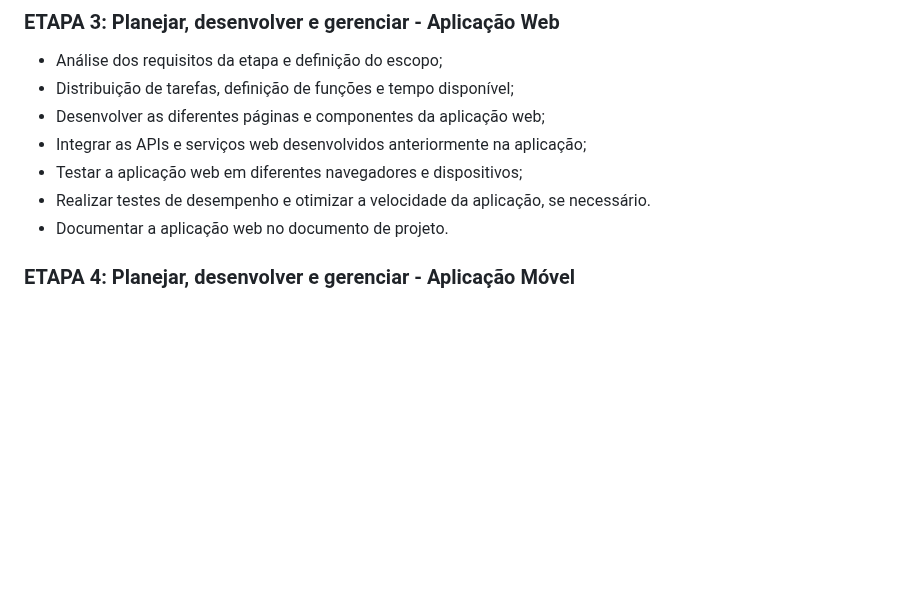
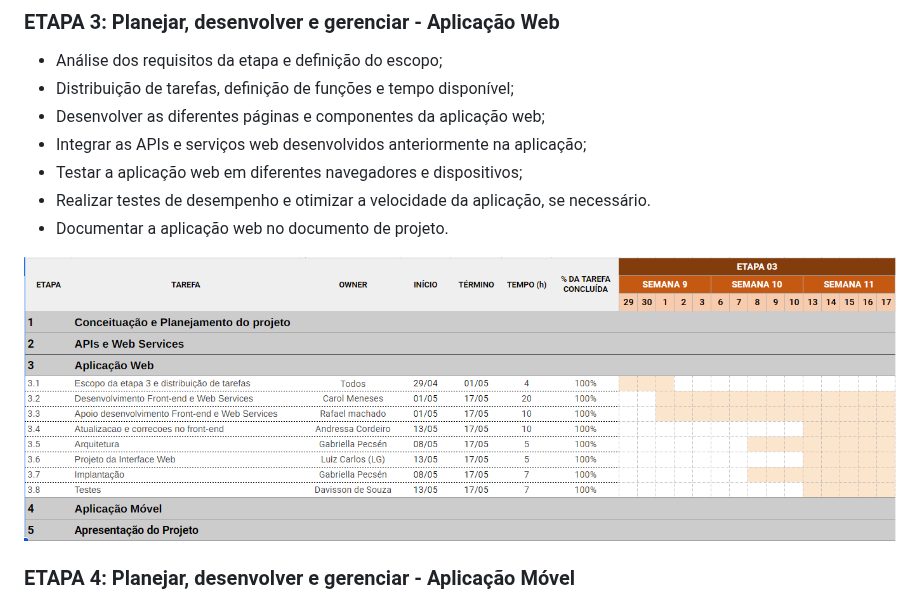
Before and after one commit to ICEI-PUC-Minas-PMV-SI/pmv-si-2024-1-pe6-t2-g4-minas-unidas, a Markdown page: docs/contexto.md, the part around the change. Rendered like a GitHub page; blank space fills up the shorter version.

```diff
--- a/docs/contexto.md
+++ b/docs/contexto.md
@@ -195,6 +195,8 @@ Ao longo das cinco etapas do projeto, planeja-se aplicar as fases da metodologia
 - Realizar testes de desempenho e otimizar a velocidade da aplicação, se necessário.
 - Documentar a aplicação web no documento de projeto.
 
+![Etapa 02: APIs e Web Services](img/gantt-etapa03.png)
+
 ### ETAPA 4: Planejar, desenvolver e gerenciar - Aplicação Móvel
 
 - Análise dos requisitos da etapa e definição do escopo;
```
